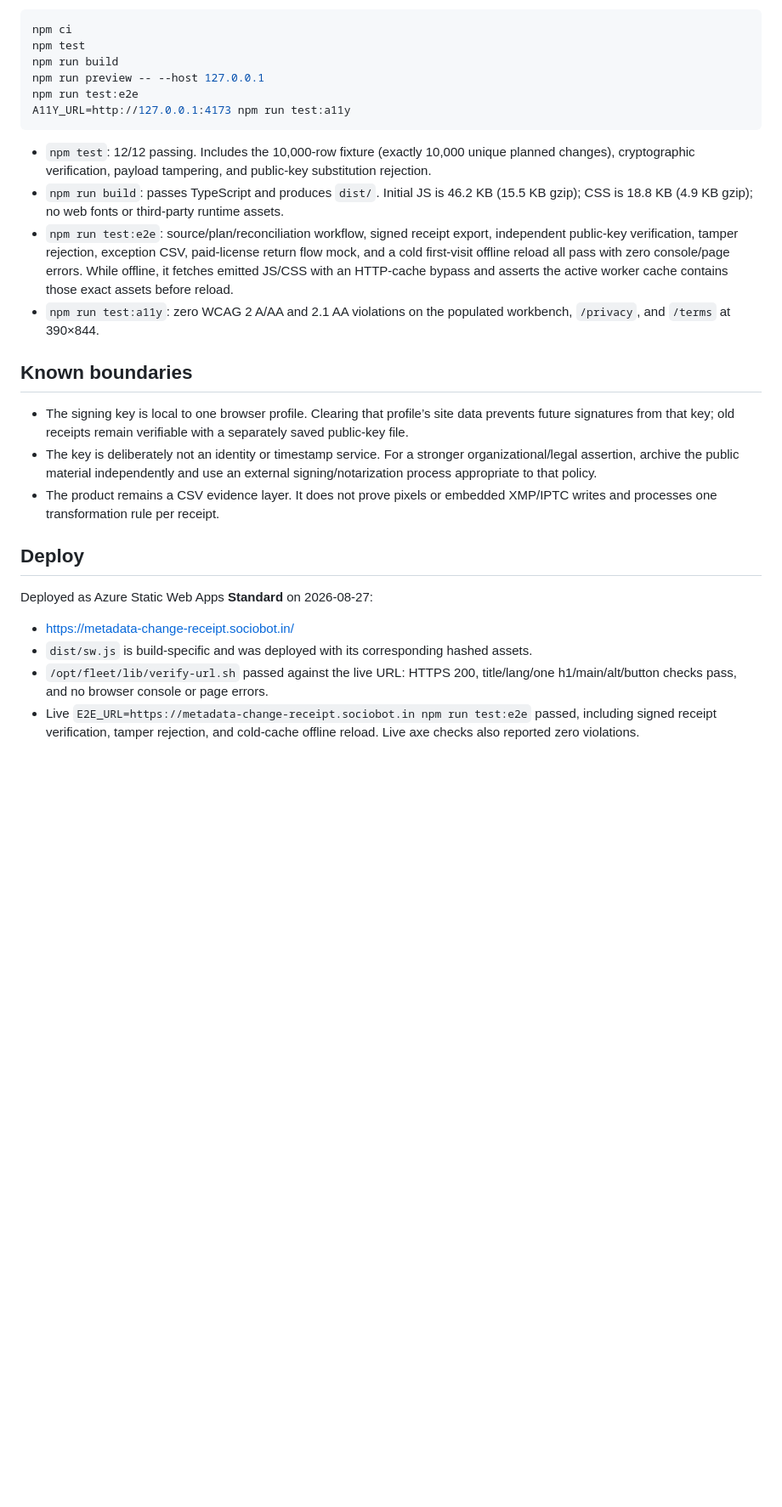
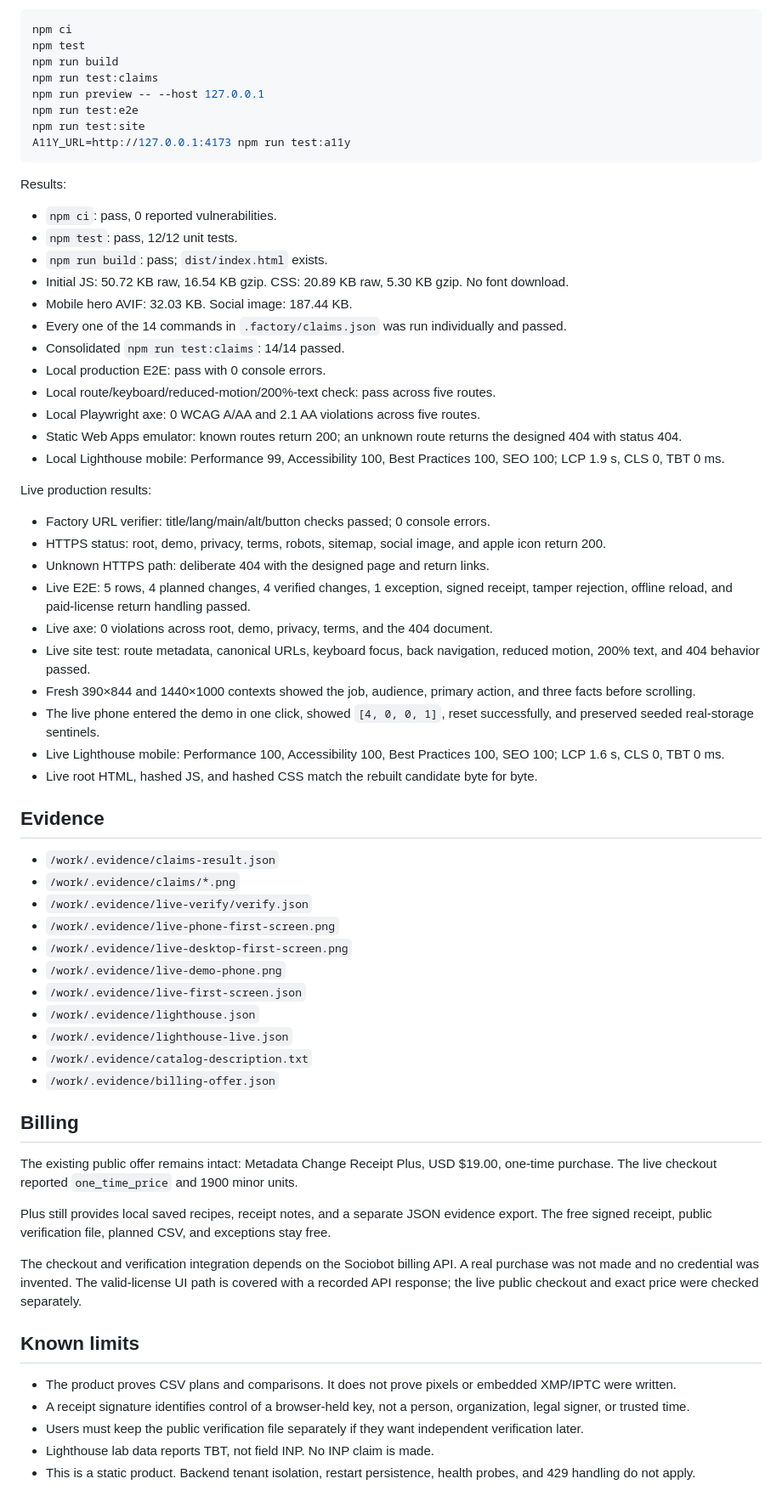
Before and after one commit to B-Divyesh/sf-metadata-change-receipt, a Markdown page: .factory/handoff.md, the part around one of its changes. Shown at 85% size. GitHub-like rendering; blank space fills up the shorter version.

````diff
--- a/.factory/handoff.md
+++ b/.factory/handoff.md
@@ -44,27 +71,67 @@ This repair resolves both P1 findings recorded against `811e9ff56b1016c18aa45d2a
 npm ci
 npm test
 npm run build
+npm run test:claims
 npm run preview -- --host 127.0.0.1
 npm run test:e2e
+npm run test:site
 A11Y_URL=http://127.0.0.1:4173 npm run test:a11y
 ```
 
-- `npm test`: 12/12 passing. Includes the 10,000-row fixture (exactly 10,000 unique planned changes), cryptographic verification, payload tampering, and public-key substitution rejection.
-- `npm run build`: passes TypeScript and produces `dist/`. Initial JS is 46.2 KB (15.5 KB gzip); CSS is 18.8 KB (4.9 KB gzip); no web fonts or third-party runtime assets.
-- `npm run test:e2e`: source/plan/reconciliation workflow, signed receipt export, independent public-key verification, tamper rejection, exception CSV, paid-license return flow mock, and a cold first-visit offline reload all pass with zero console/page errors. While offline, it fetches emitted JS/CSS with an HTTP-cache bypass and asserts the active worker cache contains those exact assets before reload.
-- `npm run test:a11y`: zero WCAG 2 A/AA and 2.1 AA violations on the populated workbench, `/privacy`, and `/terms` at 390×844.
+Results:
 
-## Known boundaries
+- `npm ci`: pass, 0 reported vulnerabilities.
+- `npm test`: pass, 12/12 unit tests.
+- `npm run build`: pass; `dist/index.html` exists.
+- Initial JS: 50.72 KB raw, 16.54 KB gzip. CSS: 20.89 KB raw, 5.30 KB gzip. No font download.
+- Mobile hero AVIF: 32.03 KB. Social image: 187.44 KB.
+- Every one of the 14 commands in `.factory/claims.json` was run individually and passed.
+- Consolidated `npm run test:claims`: 14/14 passed.
+- Local production E2E: pass with 0 console errors.
+- Local route/keyboard/reduced-motion/200%-text check: pass across five routes.
+- Local Playwright axe: 0 WCAG A/AA and 2.1 AA violations across five routes.
+- Static Web Apps emulator: known routes return 200; an unknown route returns the designed 404 with status 404.
+- Local Lighthouse mobile: Performance 99, Accessibility 100, Best Practices 100, SEO 100; LCP 1.9 s, CLS 0, TBT 0 ms.
 
-- The signing key is local to one browser profile. Clearing that profile’s site data prevents future signatures from that key; old receipts remain verifiable with a separately saved public-key file.
-- The key is deliberately not an identity or timestamp service. For a stronger organizational/legal assertion, archive the public material independently and use an external signing/notarization process appropriate to that policy.
-- The product remains a CSV evidence layer. It does not prove pixels or embedded XMP/IPTC writes and processes one transformation rule per receipt.
+Live production results:
 
-## Deploy
+- Factory URL verifier: title/lang/main/alt/button checks passed; 0 console errors.
+- HTTPS status: root, demo, privacy, terms, robots, sitemap, social image, and apple icon return 200.
+- Unknown HTTPS path: deliberate 404 with the designed page and return links.
+- Live E2E: 5 rows, 4 planned changes, 4 verified changes, 1 exception, signed receipt, tamper rejection, offline reload, and paid-license return handling passed.
+- Live axe: 0 violations across root, demo, privacy, terms, and the 404 document.
+- Live site test: route metadata, canonical URLs, keyboard focus, back navigation, reduced motion, 200% text, and 404 behavior passed.
+- Fresh 390×844 and 1440×1000 contexts showed the job, audience, primary action, and three facts before scrolling.
+- The live phone entered the demo in one click, showed `[4, 0, 0, 1]`, reset successfully, and preserved seeded real-storage sentinels.
+- Live Lighthouse mobile: Performance 100, Accessibility 100, Best Practices 100, SEO 100; LCP 1.6 s, CLS 0, TBT 0 ms.
+- Live root HTML, hashed JS, and hashed CSS match the rebuilt candidate byte for byte.
 
-Deployed as Azure Static Web Apps **Standard** on 2026-08-27:
+## Evidence
 
-- https://metadata-change-receipt.sociobot.in/
-- `dist/sw.js` is build-specific and was deployed with its corresponding hashed assets.
-- `/opt/fleet/lib/verify-url.sh` passed against the live URL: HTTPS 200, title/lang/one h1/main/alt/button checks pass, and no browser console or page errors.
-- Live `E2E_URL=https://metadata-change-receipt.sociobot.in npm run test:e2e` passed, including signed receipt verification, tamper rejection, and cold-cache offline reload. Live axe checks also reported zero violations.
+- `/work/.evidence/claims-result.json`
+- `/work/.evidence/claims/*.png`
+- `/work/.evidence/live-verify/verify.json`
+- `/work/.evidence/live-phone-first-screen.png`
+- `/work/.evidence/live-desktop-first-screen.png`
+- `/work/.evidence/live-demo-phone.png`
+- `/work/.evidence/live-first-screen.json`
+- `/work/.evidence/lighthouse.json`
+- `/work/.evidence/lighthouse-live.json`
+- `/work/.evidence/catalog-description.txt`
+- `/work/.evidence/billing-offer.json`
+
+## Billing
+
+The existing public offer remains intact: Metadata Change Receipt Plus, USD $19.00, one-time purchase. The live checkout reported `one_time_price` and 1900 minor units.
+
+Plus still provides local saved recipes, receipt notes, and a separate JSON evidence export. The free signed receipt, public verification file, planned CSV, and exceptions stay free.
+
+The checkout and verification integration depends on the Sociobot billing API. A real purchase was not made and no credential was invented. The valid-license UI path is covered with a recorded API response; the live public checkout and exact price were checked separately.
+
+## Known limits
+
+- The product proves CSV plans and comparisons. It does not prove pixels or embedded XMP/IPTC were written.
+- A receipt signature identifies control of a browser-held key, not a person, organization, legal signer, or trusted time.
+- Users must keep the public verification file separately if they want independent verification later.
+- Lighthouse lab data reports TBT, not field INP. No INP claim is made.
+- This is a static product. Backend tenant isolation, restart persistence, health probes, and 429 handling do not apply.
````
Also changed, not shown: other parts of .factory/handoff.md (+60 -33 lines).
